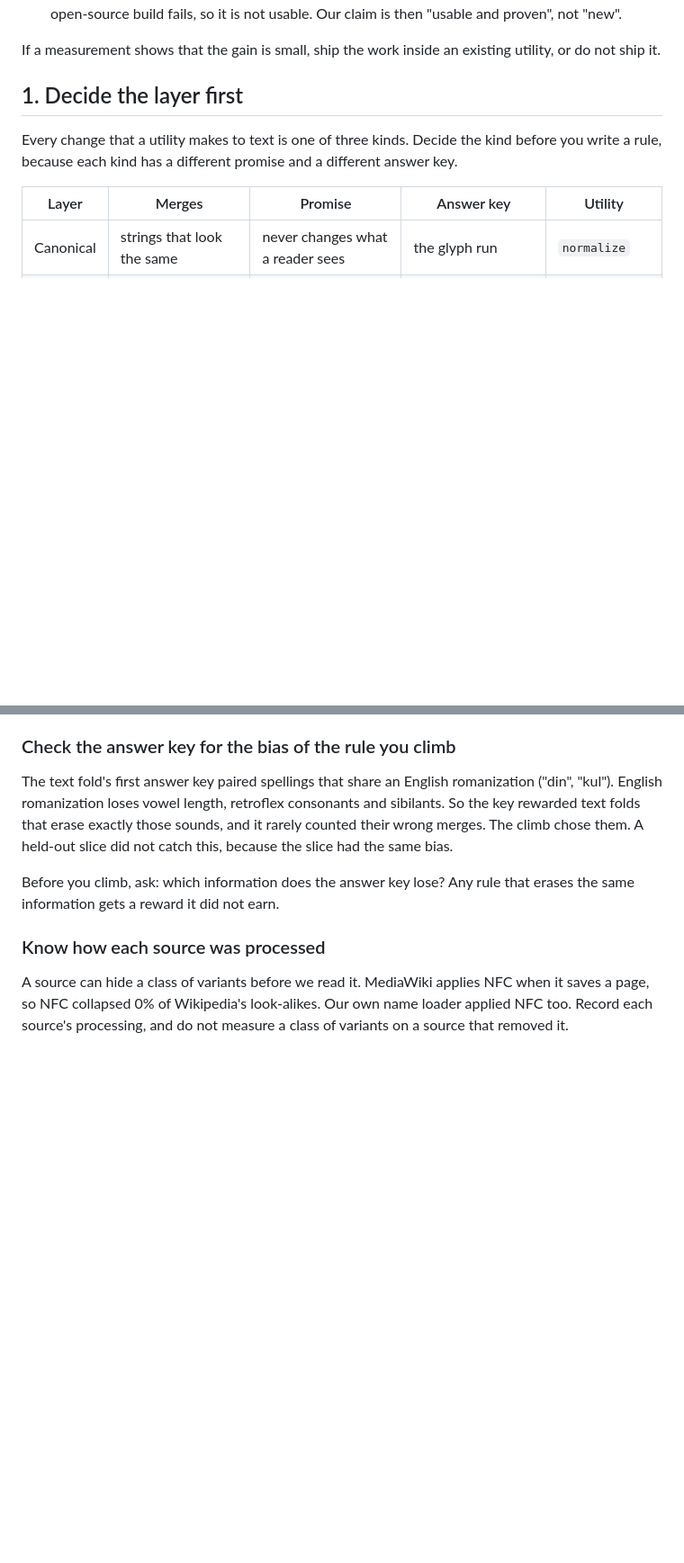
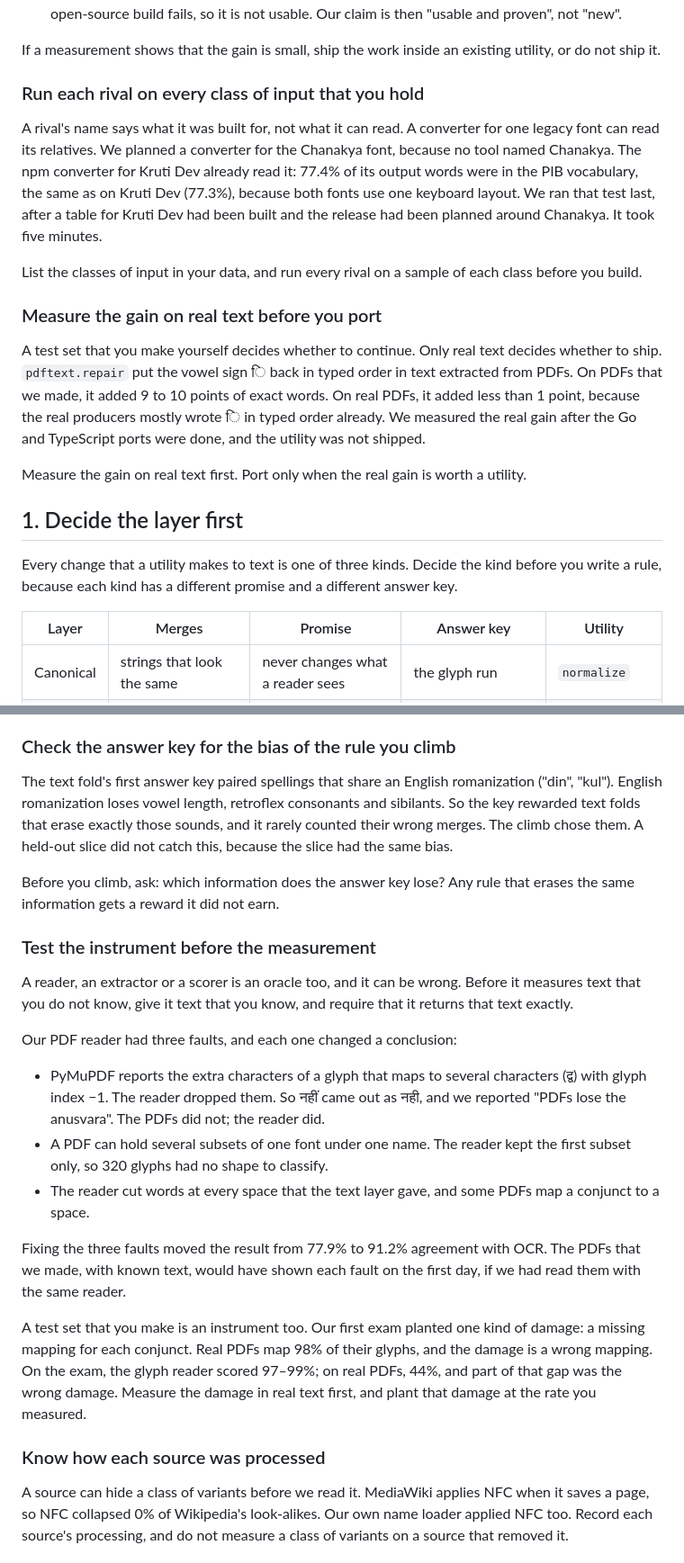
Before and after one commit to micahchoo/indickit, a Markdown page: DESIGN.md, 2 parts joined by grey strips. Shown at 90% size. Rendered like a GitHub page; blank space fills up the shorter version.

```diff
--- a/DESIGN.md
+++ b/DESIGN.md
@@ -45,6 +45,33 @@ written. Each one can stop the work.
 
 If a measurement shows that the gain is small, ship the work inside an
 existing utility, or do not ship it.
+
+### Run each rival on every class of input that you hold
+
+A rival's name says what it was built for, not what it can read. A
+converter for one legacy font can read its relatives. We planned a
+converter for the Chanakya font, because no tool named Chanakya. The npm
+converter for Kruti Dev already read it: 77.4% of its output words were in
+the PIB vocabulary, the same as on Kruti Dev (77.3%), because both fonts use
+one keyboard layout. We ran that test last, after a table for Kruti Dev had
+been built and the release had been planned around Chanakya. It took five
+minutes.
+
+List the classes of input in your data, and run every rival on a sample of
+each class before you build.
+
+### Measure the gain on real text before you port
+
+A test set that you make yourself decides whether to continue. Only real
+text decides whether to ship. `pdftext.repair` put the vowel sign ि back in
+typed order in text extracted from PDFs. On PDFs that we made, it added 9 to
+10 points of exact words. On real PDFs, it added less than 1 point, because
+the real producers mostly wrote ि in typed order already. We measured the
+real gain after the Go and TypeScript ports were done, and the utility was
+not shipped.
+
+Measure the gain on real text first. Port only when the real gain is worth
+a utility.
 
 ## 1. Decide the layer first
 
@@ -105,6 +132,34 @@ same bias.
 
 Before you climb, ask: which information does the answer key lose? Any rule
 that erases the same information gets a reward it did not earn.
+
+### Test the instrument before the measurement
+
+A reader, an extractor or a scorer is an oracle too, and it can be wrong.
+Before it measures text that you do not know, give it text that you know,
+and require that it returns that text exactly.
+
+Our PDF reader had three faults, and each one changed a conclusion:
+
+- PyMuPDF reports the extra characters of a glyph that maps to several
+  characters (द्व) with glyph index −1. The reader dropped them. So नहीं
+  came out as नही, and we reported "PDFs lose the anusvara". The PDFs did
+  not; the reader did.
+- A PDF can hold several subsets of one font under one name. The reader
+  kept the first subset only, so 320 glyphs had no shape to classify.
+- The reader cut words at every space that the text layer gave, and some
+  PDFs map a conjunct to a space.
+
+Fixing the three faults moved the result from 77.9% to 91.2% agreement with
+OCR. The PDFs that we made, with known text, would have shown each fault on
+the first day, if we had read them with the same reader.
+
+A test set that you make is an instrument too. Our first exam planted one
+kind of damage: a missing mapping for each conjunct. Real PDFs map 98% of
+their glyphs, and the damage is a wrong mapping. On the exam, the glyph
+reader scored 97–99%; on real PDFs, 44%, and part of that gap was the wrong
+damage. Measure the damage in real text first, and plant that damage at the
+rate you measured.
 
 ### Know how each source was processed
 
```
Also changed, not shown: other parts of DESIGN.md (+33 -2 lines).
